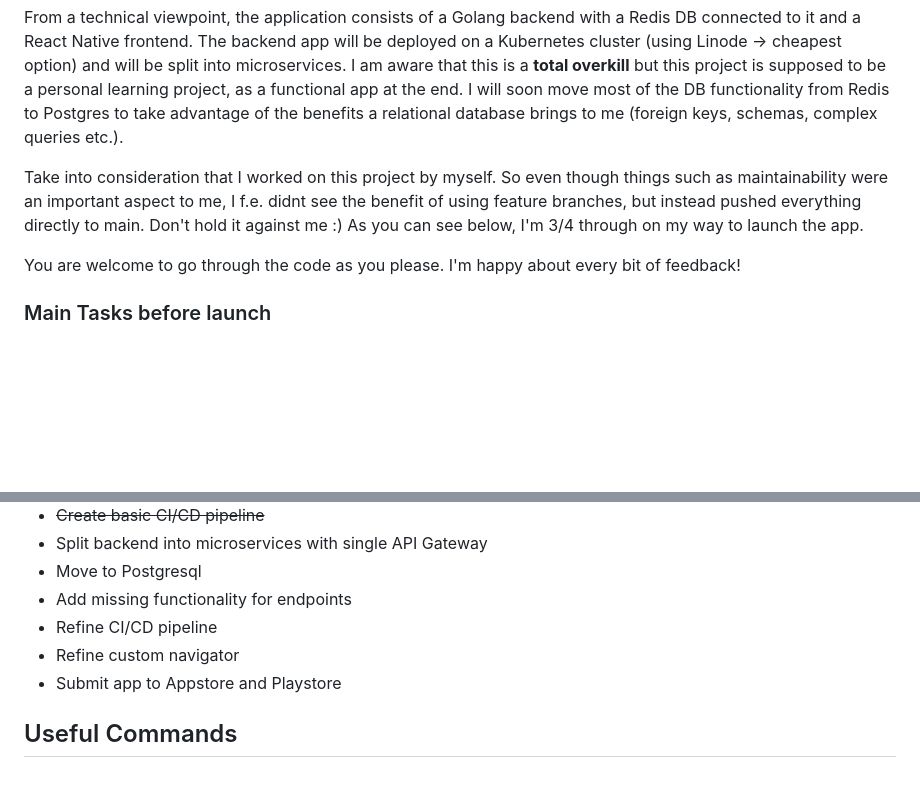
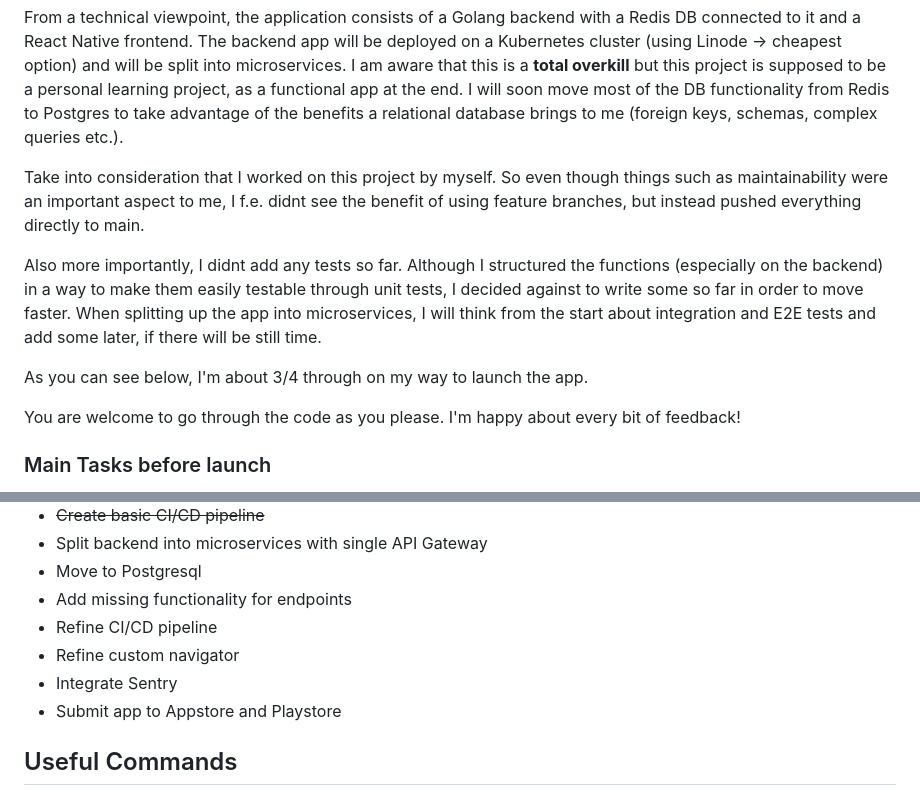
Before and after one commit to lonnik/spaces, a Markdown page: README.md, 2 parts joined by grey strips. Rendered like a GitHub page; blank space fills up the shorter version.

Commit message:
refine readme

```diff
--- a/README.md
+++ b/README.md
@@ -8,7 +8,11 @@ One of the many use cases would be to create a space for your neighbors. Another
 
 From a technical viewpoint, the application consists of a Golang backend with a Redis DB connected to it and a React Native frontend. The backend app will be deployed on a Kubernetes cluster (using Linode -> cheapest option) and will be split into microservices. I am aware that this is a **total overkill** but this project is supposed to be a personal learning project, as a functional app at the end. I will soon move most of the DB functionality from Redis to Postgres to take advantage of the benefits a relational database brings to me (foreign keys, schemas, complex queries etc.).
 
-Take into consideration that I worked on this project by myself. So even though things such as maintainability were an important aspect to me, I f.e. didnt see the benefit of using feature branches, but instead pushed everything directly to main. Don't hold it against me :) As you can see below, I'm 3/4 through on my way to launch the app.
+Take into consideration that I worked on this project by myself. So even though things such as maintainability were an important aspect to me, I f.e. didnt see the benefit of using feature branches, but instead pushed everything directly to main.
+
+Also more importantly, I didnt add any tests so far. Although I structured the functions (especially on the backend) in a way to make them easily testable through unit tests, I decided against to write some so far in order to move faster. When splitting up the app into microservices, I will think from the start about integration and E2E tests and add some later, if there will be still time.
+
+As you can see below, I'm about 3/4 through on my way to launch the app.
 
 You are welcome to go through the code as you please. I'm happy about every bit of feedback!
 
@@ -24,6 +28,7 @@ You are welcome to go through the code as you please. I'm happy about every bit
 * Add missing functionality for endpoints
 * Refine CI/CD pipeline
 * Refine custom navigator
+* Integrate Sentry
 * Submit app to Appstore and Playstore
 
 ## Useful Commands
```
